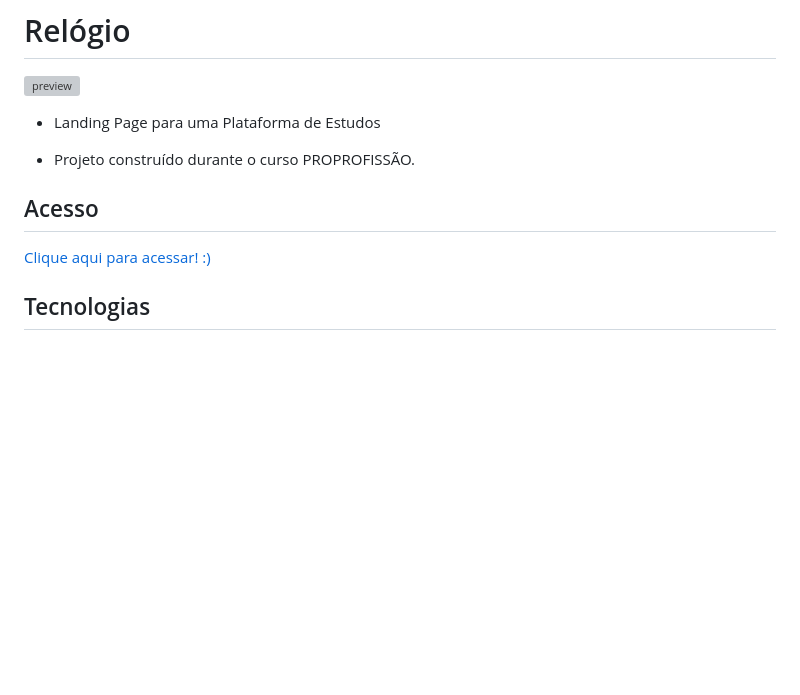
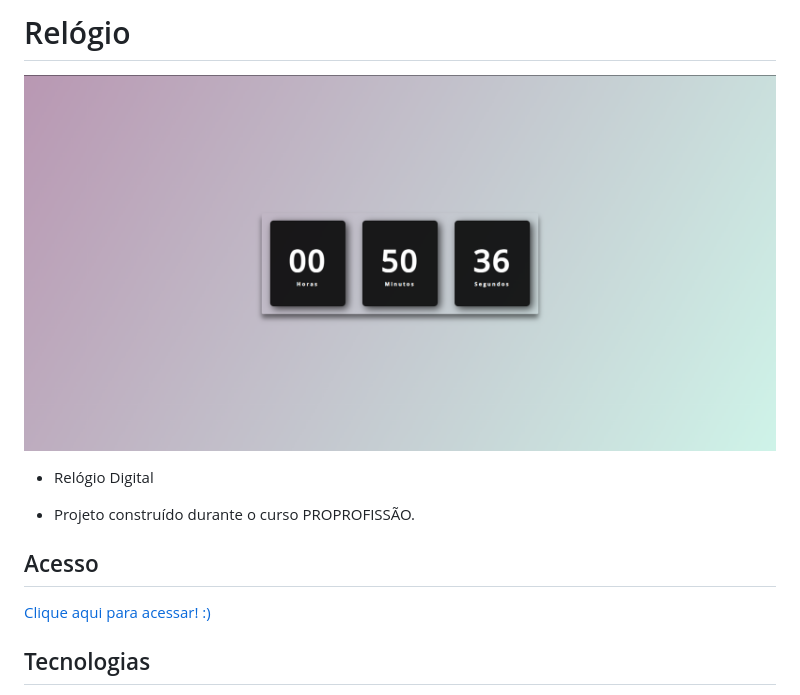
Before and after one commit to 1fellype/RelogioDigital, a Markdown page: README.md, the part around one of its changes. Rendered like a GitHub page; pictures changed too: .github/preview.png (added); blank space fills up the shorter version; grey boxes are pictures that could not be loaded.

```diff
--- a/README.md
+++ b/README.md
@@ -2,7 +2,7 @@
 
  ![preview](./.github/preview.png)
 
- - Landing Page para uma Plataforma de Estudos
+ - Relógio Digital
 
  - Projeto construído durante o curso PROPROFISSÃO.
 
```
Also changed, not shown: other parts of README.md (+1 -1 lines), 24.png (added), 2 other files.
